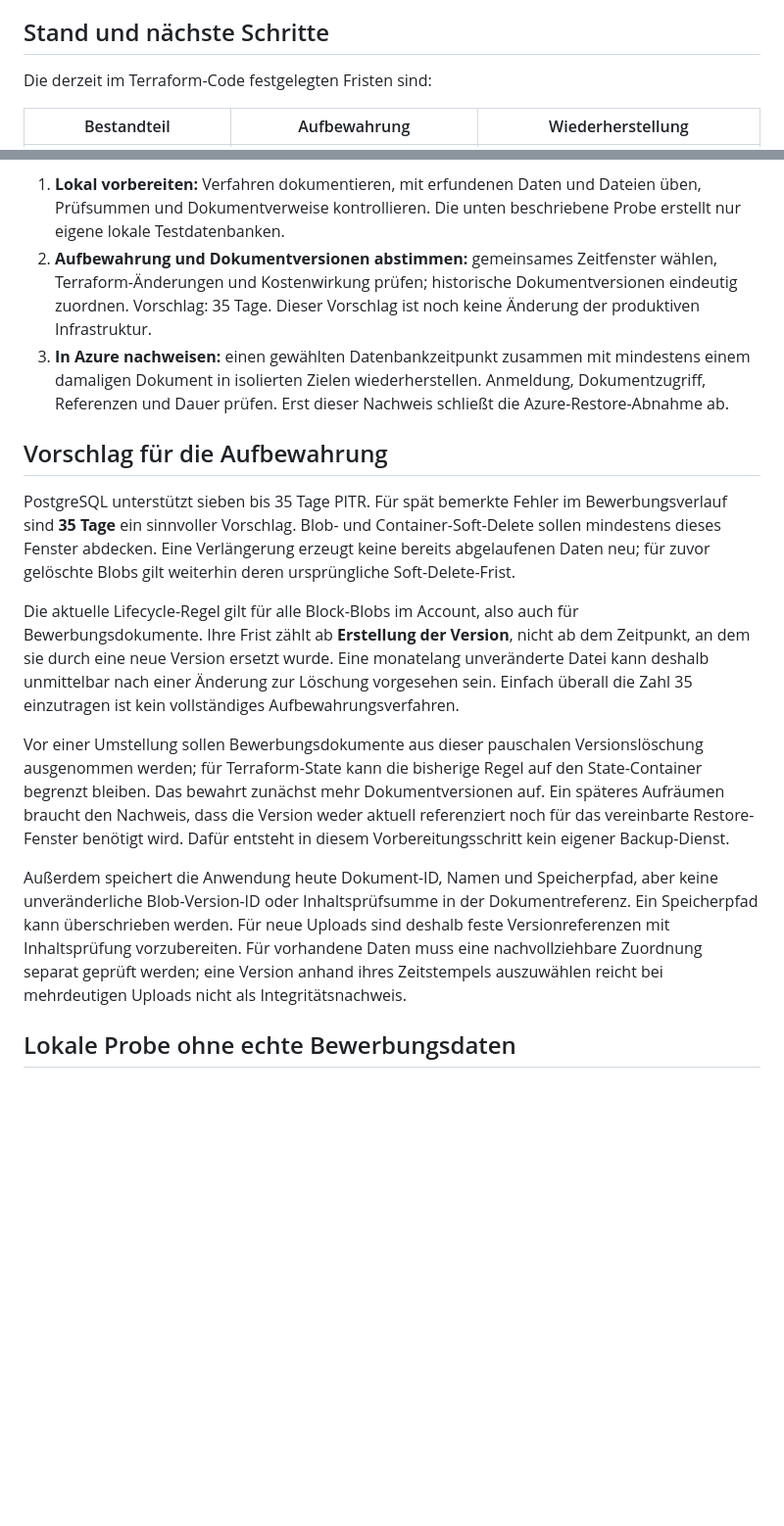
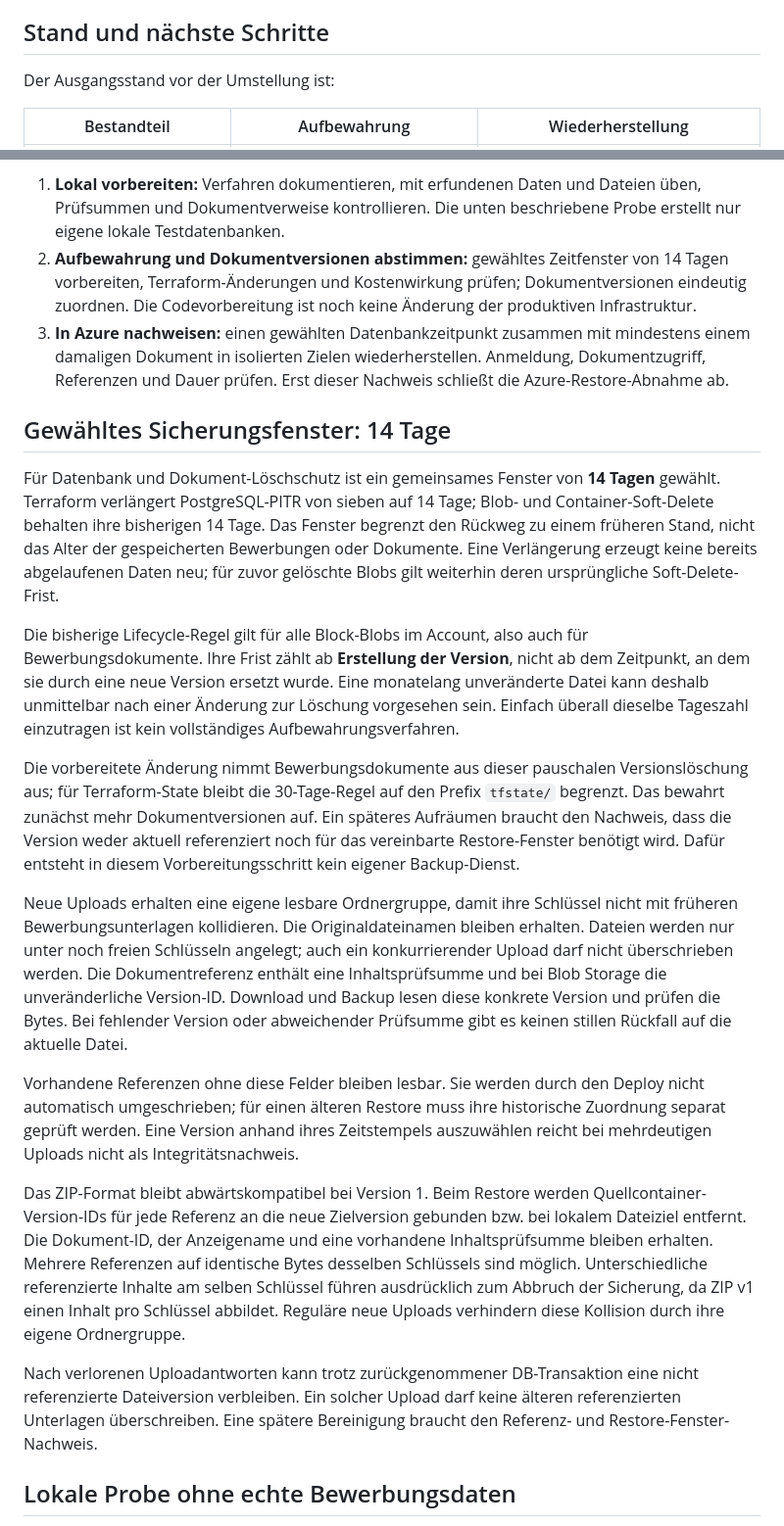
Before and after one commit to cheeezis/job_finder, a Markdown page: docs/backup-recovery.md, 2 parts joined by grey strips. Shown at 98% size. Drawn GitHub-style; blank space fills up the shorter version.

Commit message:
docs: record the chosen recovery window and version handling

```diff
--- a/docs/backup-recovery.md
+++ b/docs/backup-recovery.md
@@ -6,7 +6,7 @@ allein belegt das nicht.
 
 ## Stand und nächste Schritte
 
-Die derzeit im Terraform-Code festgelegten Fristen sind:
+Der Ausgangsstand vor der Umstellung ist:
 
 | Bestandteil | Aufbewahrung | Wiederherstellung |
 | --- | --- | --- |
@@ -20,45 +20,68 @@ Die drei Schritte für die gemeinsame Wiederherstellung sind:
 1. **Lokal vorbereiten:** Verfahren dokumentieren, mit erfundenen Daten und
    Dateien üben, Prüfsummen und Dokumentverweise kontrollieren. Die unten
    beschriebene Probe erstellt nur eigene lokale Testdatenbanken.
-2. **Aufbewahrung und Dokumentversionen abstimmen:** gemeinsames Zeitfenster
-   wählen, Terraform-Änderungen und Kostenwirkung prüfen; historische
-   Dokumentversionen eindeutig zuordnen. Vorschlag: 35 Tage. Dieser Vorschlag
-   ist noch keine Änderung der produktiven Infrastruktur.
+2. **Aufbewahrung und Dokumentversionen abstimmen:** gewähltes Zeitfenster
+   von 14 Tagen vorbereiten, Terraform-Änderungen und Kostenwirkung prüfen;
+   Dokumentversionen eindeutig zuordnen. Die Codevorbereitung ist noch keine
+   Änderung der produktiven Infrastruktur.
 3. **In Azure nachweisen:** einen gewählten Datenbankzeitpunkt zusammen mit
    mindestens einem damaligen Dokument in isolierten Zielen wiederherstellen.
    Anmeldung, Dokumentzugriff, Referenzen und Dauer prüfen. Erst dieser
    Nachweis schließt die Azure-Restore-Abnahme ab.
 
-## Vorschlag für die Aufbewahrung
+## Gewähltes Sicherungsfenster: 14 Tage
 
-PostgreSQL unterstützt sieben bis 35 Tage PITR. Für spät bemerkte Fehler im
-Bewerbungsverlauf sind **35 Tage** ein sinnvoller Vorschlag. Blob- und
-Container-Soft-Delete sollen mindestens dieses Fenster abdecken. Eine
+Für Datenbank und Dokument-Löschschutz ist ein gemeinsames Fenster von
+**14 Tagen** gewählt. Terraform verlängert PostgreSQL-PITR von sieben auf 14
+Tage; Blob- und Container-Soft-Delete behalten ihre bisherigen 14 Tage. Das
+Fenster begrenzt den Rückweg zu einem früheren Stand, nicht das Alter der
+gespeicherten Bewerbungen oder Dokumente. Eine
 Verlängerung erzeugt keine bereits abgelaufenen Daten neu; für zuvor gelöschte
 Blobs gilt weiterhin deren ursprüngliche Soft-Delete-Frist.
 
-Die aktuelle Lifecycle-Regel gilt für alle Block-Blobs im Account, also auch
+Die bisherige Lifecycle-Regel gilt für alle Block-Blobs im Account, also auch
 für Bewerbungsdokumente. Ihre Frist zählt ab **Erstellung der Version**, nicht
 ab dem Zeitpunkt, an dem sie durch eine neue Version ersetzt wurde. Eine
 monatelang unveränderte Datei kann deshalb unmittelbar nach einer Änderung
-zur Löschung vorgesehen sein. Einfach überall die Zahl 35 einzutragen ist
+zur Löschung vorgesehen sein. Einfach überall dieselbe Tageszahl einzutragen ist
 kein vollständiges Aufbewahrungsverfahren.
 
-Vor einer Umstellung sollen Bewerbungsdokumente aus dieser pauschalen
-Versionslöschung ausgenommen werden; für Terraform-State kann die bisherige
-Regel auf den State-Container begrenzt bleiben. Das bewahrt zunächst mehr
+Die vorbereitete Änderung nimmt Bewerbungsdokumente aus dieser pauschalen
+Versionslöschung aus; für Terraform-State bleibt die 30-Tage-Regel auf den
+Prefix `tfstate/` begrenzt. Das bewahrt zunächst mehr
 Dokumentversionen auf. Ein späteres Aufräumen braucht den Nachweis, dass die
 Version weder aktuell referenziert noch für das vereinbarte Restore-Fenster
 benötigt wird. Dafür entsteht in diesem Vorbereitungsschritt kein eigener
 Backup-Dienst.
 
-Außerdem speichert die Anwendung heute Dokument-ID, Namen und Speicherpfad,
-aber keine unveränderliche Blob-Version-ID oder Inhaltsprüfsumme in der
-Dokumentreferenz. Ein Speicherpfad kann überschrieben werden. Für neue
-Uploads sind deshalb feste Versionreferenzen mit Inhaltsprüfung vorzubereiten.
-Für vorhandene Daten muss eine nachvollziehbare Zuordnung separat geprüft
-werden; eine Version anhand ihres Zeitstempels auszuwählen reicht bei
-mehrdeutigen Uploads nicht als Integritätsnachweis.
+Neue Uploads erhalten eine eigene lesbare Ordnergruppe, damit ihre Schlüssel
+nicht mit früheren Bewerbungsunterlagen kollidieren. Die Originaldateinamen
+bleiben erhalten. Dateien werden nur unter noch freien Schlüsseln angelegt;
+auch ein konkurrierender Upload darf nicht überschrieben werden. Die
+Dokumentreferenz enthält eine Inhaltsprüfsumme und bei Blob Storage die
+unveränderliche Version-ID. Download und Backup lesen diese konkrete Version
+und prüfen die Bytes. Bei fehlender Version oder abweichender Prüfsumme gibt
+es keinen stillen Rückfall auf die aktuelle Datei.
+
+Vorhandene Referenzen ohne diese Felder bleiben lesbar. Sie werden durch den
+Deploy nicht automatisch umgeschrieben; für einen älteren Restore muss ihre
+historische Zuordnung separat geprüft werden. Eine Version anhand ihres
+Zeitstempels auszuwählen reicht bei mehrdeutigen Uploads nicht als
+Integritätsnachweis.
+
+Das ZIP-Format bleibt abwärtskompatibel bei Version 1. Beim Restore werden
+Quellcontainer-Version-IDs für jede Referenz an die neue Zielversion gebunden
+bzw. bei lokalem Dateiziel entfernt. Die Dokument-ID, der Anzeigename und
+eine vorhandene Inhaltsprüfsumme bleiben erhalten. Mehrere Referenzen auf
+identische Bytes desselben Schlüssels sind möglich. Unterschiedliche
+referenzierte Inhalte am selben Schlüssel führen ausdrücklich zum Abbruch
+der Sicherung, da ZIP v1 einen Inhalt pro Schlüssel abbildet. Reguläre neue
+Uploads verhindern diese Kollision durch ihre eigene Ordnergruppe.
+
+Nach verlorenen Uploadantworten kann trotz zurückgenommener DB-Transaktion
+eine nicht referenzierte Dateiversion verbleiben. Ein solcher Upload darf
+keine älteren referenzierten Unterlagen überschreiben. Eine spätere
+Bereinigung braucht den Referenz- und Restore-Fenster-Nachweis.
 
 ## Lokale Probe ohne echte Bewerbungsdaten
 
```
Also changed, not shown: docs/operations.md (+1 -1 lines).
